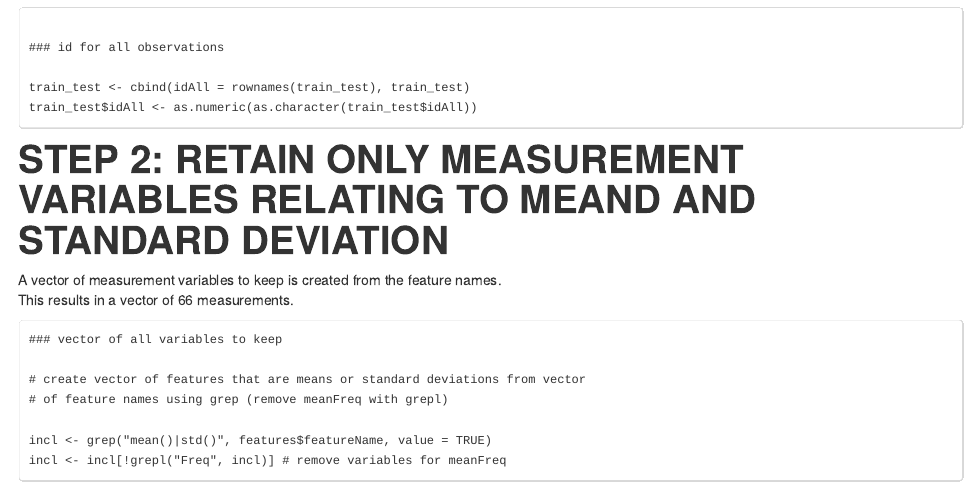
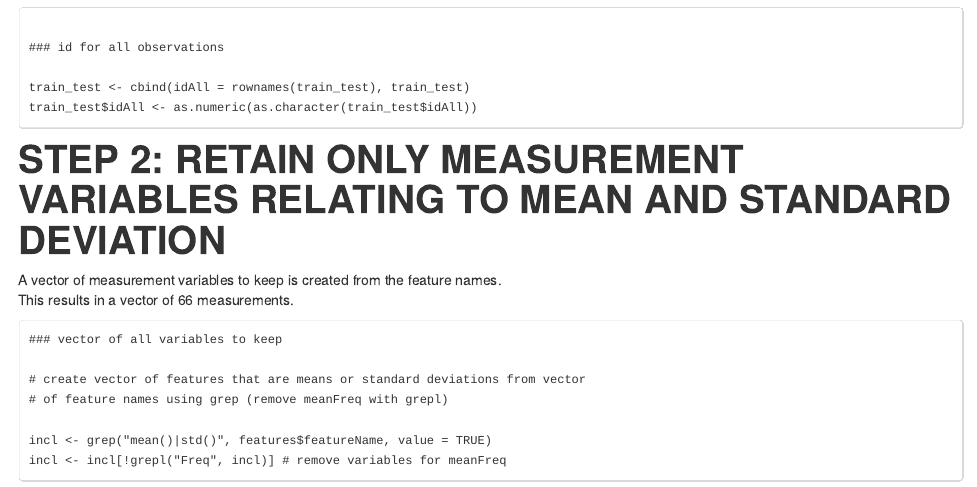
Before and after one commit to greatwhite1969/getting-and-cleaning-data, an R Markdown document (READ_ME.Rmd): the page in a window 1100 px wide, from 3970 px down. The pictures show the output file READ_ME.html that the author committed with the source, opened offline.

Commit message:
second commit

````diff
--- a/READ_ME.Rmd
+++ b/READ_ME.Rmd
@@ -283,7 +283,7 @@ train_test$idAll <- as.numeric(as.character(train_test$idAll))
 
 ```
 
-#STEP 2:  RETAIN ONLY MEASUREMENT VARIABLES RELATING TO MEAND AND STANDARD DEVIATION
+#STEP 2:  RETAIN ONLY MEASUREMENT VARIABLES RELATING TO MEAN AND STANDARD DEVIATION
 
 A vector of measurement variables to keep is created from the feature names.
 This results in a vector of 66 measurements.
````
Also changed, not shown: READ_ME.html.
